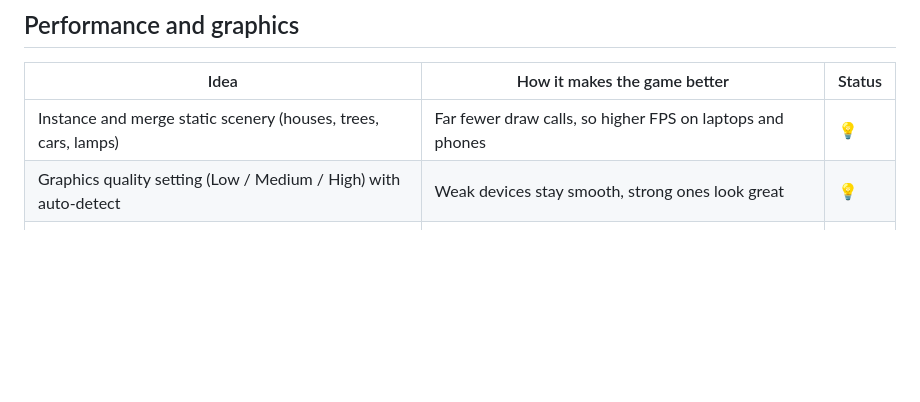
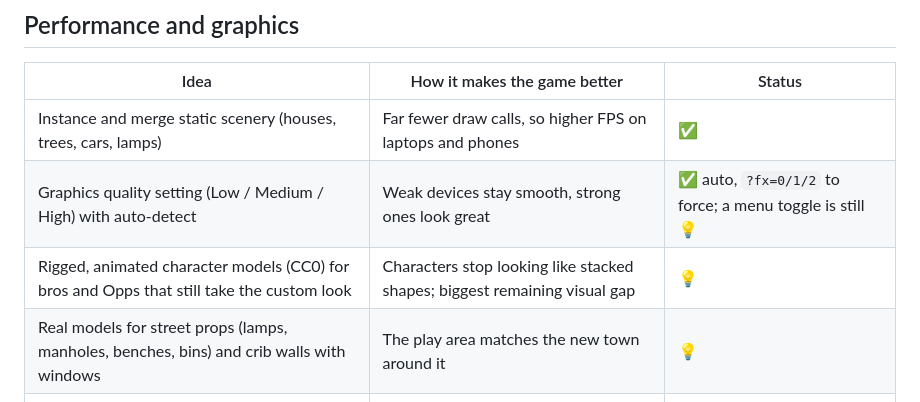
Before and after one commit to muhammadmoiz65/bro-chase, a Markdown page: docs/IDEAS.md, the part around the change. GitHub-like rendering; blank space fills up the shorter version.

```diff
--- a/docs/IDEAS.md
+++ b/docs/IDEAS.md
@@ -10,8 +10,10 @@ Status: 💡 new · 👍 Moiz likes it · 🚧 being built · ✅ shipped · ❌
 
 | Idea | How it makes the game better | Status |
 | --- | --- | --- |
-| Instance and merge static scenery (houses, trees, cars, lamps) | Far fewer draw calls, so higher FPS on laptops and phones | 💡 |
-| Graphics quality setting (Low / Medium / High) with auto-detect | Weak devices stay smooth, strong ones look great | 💡 |
+| Instance and merge static scenery (houses, trees, cars, lamps) | Far fewer draw calls, so higher FPS on laptops and phones | ✅ |
+| Graphics quality setting (Low / Medium / High) with auto-detect | Weak devices stay smooth, strong ones look great | ✅ auto, `?fx=0/1/2` to force; a menu toggle is still 💡 |
+| Rigged, animated character models (CC0) for bros and Opps that still take the custom look | Characters stop looking like stacked shapes; biggest remaining visual gap | 💡 |
+| Real models for street props (lamps, manholes, benches, bins) and crib walls with windows | The play area matches the new town around it | 💡 |
 | FPS counter toggle (F3) | Makes slowdowns easy to spot and report | 💡 |
 | Day-to-sunset sky over the night | The night feels like it moves forward, while the game stays bright | 💡 |
 | Weather events (rain puddles, wind) as short modes | More variety, and rain can hide footsteps for a moment | 💡 |
```
Also changed, not shown: docs/MEMORY.md (+6 -2 lines).
